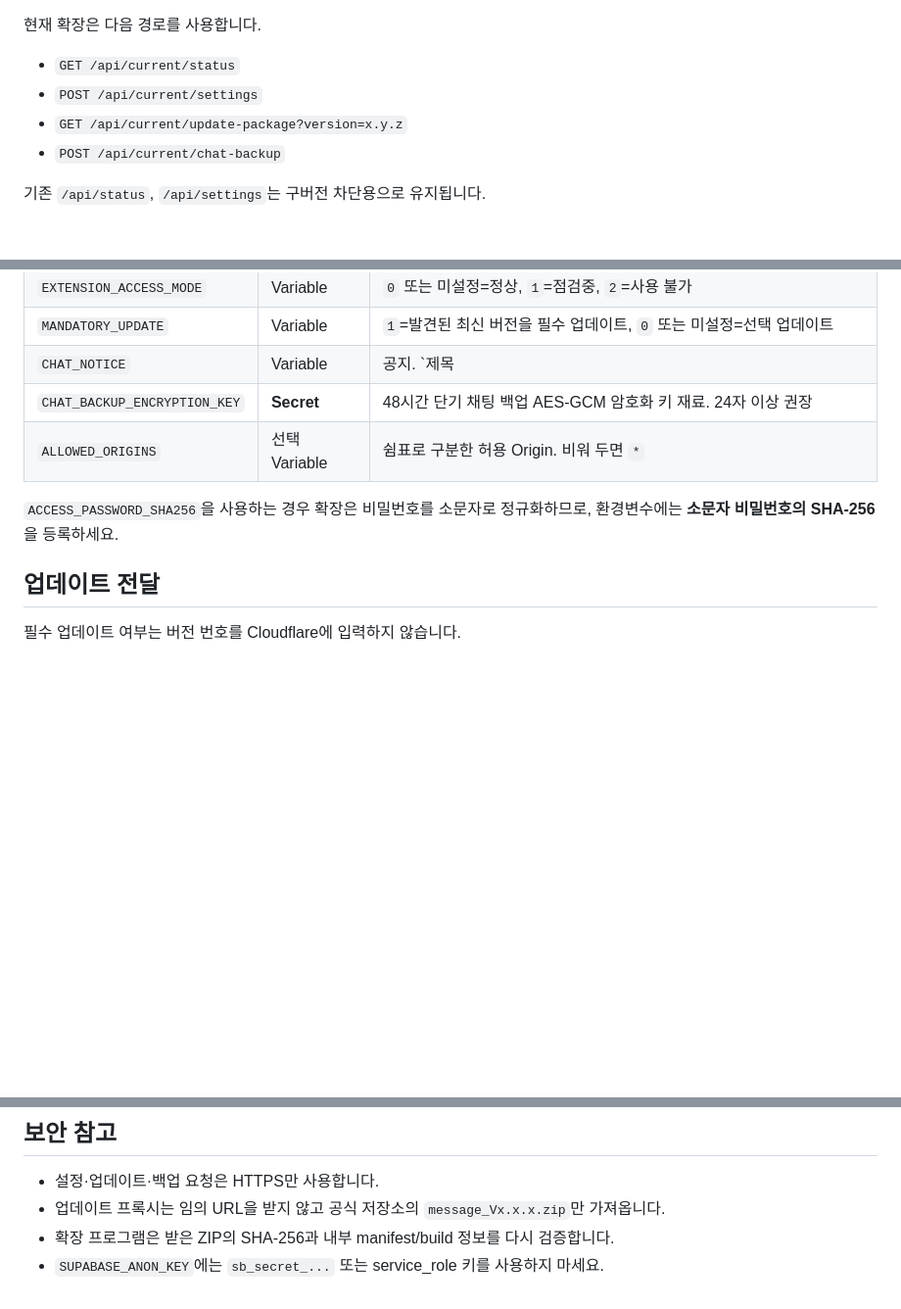
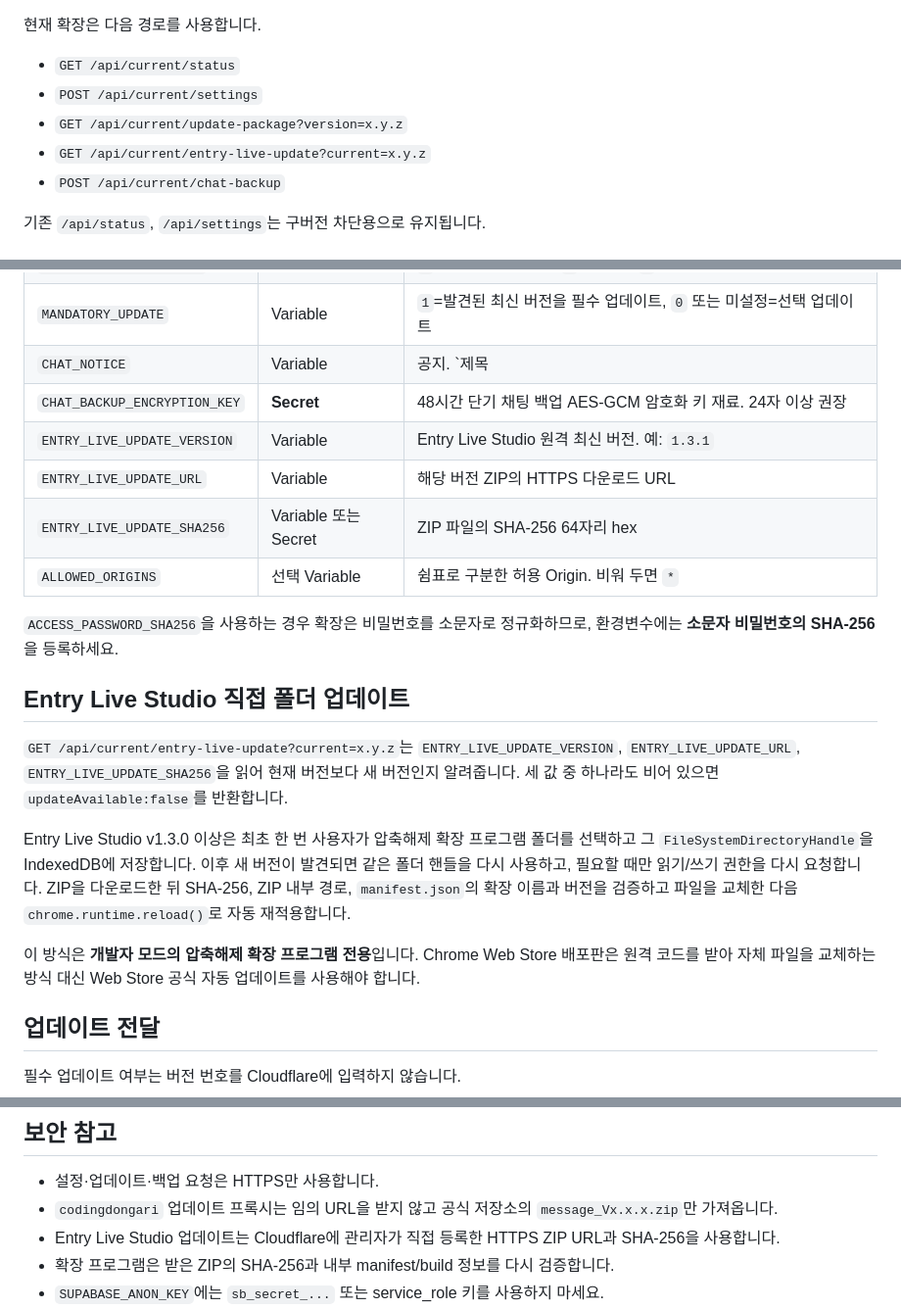
Before and after one commit to KKomaProgrammer/supabase-settings-fetch, a Markdown page: README.md, 3 parts joined by grey strips. Shown at 98% size. Rendered like a GitHub page; blank space fills up the shorter version.

Commit message:
docs: document Entry Live Studio self-update endpoint

```diff
--- a/README.md
+++ b/README.md
@@ -14,6 +14,7 @@ Entry Live Studio의 서버 설정, 사용 상태, 업데이트 패키지 전달
 - `GET /api/current/status`
 - `POST /api/current/settings`
 - `GET /api/current/update-package?version=x.y.z`
+- `GET /api/current/entry-live-update?current=x.y.z`
 - `POST /api/current/chat-backup`
 
 기존 `/api/status`, `/api/settings`는 구버전 차단용으로 유지됩니다.
@@ -31,9 +32,20 @@ Cloudflare Dashboard → Workers & Pages → 해당 Pages 프로젝트 → Setti
 | `MANDATORY_UPDATE` | Variable | `1`=발견된 최신 버전을 필수 업데이트, `0` 또는 미설정=선택 업데이트 |
 | `CHAT_NOTICE` | Variable | 공지. `제목|내용` 형식 |
 | `CHAT_BACKUP_ENCRYPTION_KEY` | **Secret** | 48시간 단기 채팅 백업 AES-GCM 암호화 키 재료. 24자 이상 권장 |
+| `ENTRY_LIVE_UPDATE_VERSION` | Variable | Entry Live Studio 원격 최신 버전. 예: `1.3.1` |
+| `ENTRY_LIVE_UPDATE_URL` | Variable | 해당 버전 ZIP의 HTTPS 다운로드 URL |
+| `ENTRY_LIVE_UPDATE_SHA256` | Variable 또는 Secret | ZIP 파일의 SHA-256 64자리 hex |
 | `ALLOWED_ORIGINS` | 선택 Variable | 쉼표로 구분한 허용 Origin. 비워 두면 `*` |
 
 `ACCESS_PASSWORD_SHA256`을 사용하는 경우 확장은 비밀번호를 소문자로 정규화하므로, 환경변수에는 **소문자 비밀번호의 SHA-256**을 등록하세요.
+
+## Entry Live Studio 직접 폴더 업데이트
+
+`GET /api/current/entry-live-update?current=x.y.z`는 `ENTRY_LIVE_UPDATE_VERSION`, `ENTRY_LIVE_UPDATE_URL`, `ENTRY_LIVE_UPDATE_SHA256`을 읽어 현재 버전보다 새 버전인지 알려줍니다. 세 값 중 하나라도 비어 있으면 `updateAvailable:false`를 반환합니다.
+
+Entry Live Studio v1.3.0 이상은 최초 한 번 사용자가 압축해제 확장 프로그램 폴더를 선택하고 그 `FileSystemDirectoryHandle`을 IndexedDB에 저장합니다. 이후 새 버전이 발견되면 같은 폴더 핸들을 다시 사용하고, 필요할 때만 읽기/쓰기 권한을 다시 요청합니다. ZIP을 다운로드한 뒤 SHA-256, ZIP 내부 경로, `manifest.json`의 확장 이름과 버전을 검증하고 파일을 교체한 다음 `chrome.runtime.reload()`로 자동 재적용합니다.
+
+이 방식은 **개발자 모드의 압축해제 확장 프로그램 전용**입니다. Chrome Web Store 배포판은 원격 코드를 받아 자체 파일을 교체하는 방식 대신 Web Store 공식 자동 업데이트를 사용해야 합니다.
 
 ## 업데이트 전달
 
@@ -95,7 +107,8 @@ Cloudflare Pages 프로젝트의 **Bindings**에 KV Namespace를 다음 이름
 ## 보안 참고
 
 - 설정·업데이트·백업 요청은 HTTPS만 사용합니다.
-- 업데이트 프록시는 임의 URL을 받지 않고 공식 저장소의 `message_Vx.x.x.zip`만 가져옵니다.
+- `codingdongari` 업데이트 프록시는 임의 URL을 받지 않고 공식 저장소의 `message_Vx.x.x.zip`만 가져옵니다.
+- Entry Live Studio 업데이트는 Cloudflare에 관리자가 직접 등록한 HTTPS ZIP URL과 SHA-256을 사용합니다.
 - 확장 프로그램은 받은 ZIP의 SHA-256과 내부 manifest/build 정보를 다시 검증합니다.
 - `SUPABASE_ANON_KEY`에는 `sb_secret_...` 또는 service_role 키를 사용하지 마세요.
 - 네트워크 요청을 절대 가로챌 수 없다고 보장할 수는 없으므로, Cloudflare의 TLS와 필요 시 WAF/Rate Limiting을 함께 사용하세요.
```
